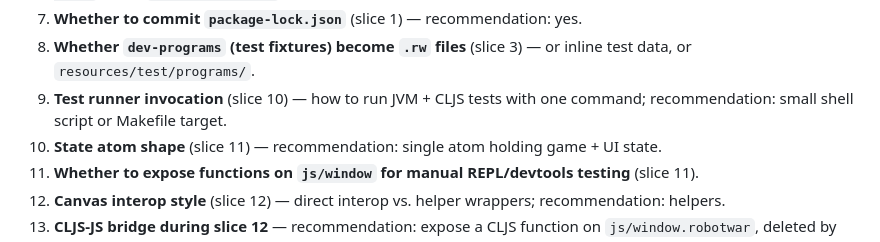
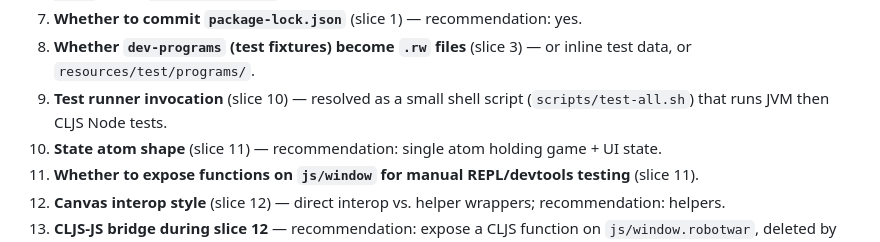
Before and after one commit to richardharrington/robotwar, a Markdown page: REFACTOR_SPEC.md, the part around one of its changes. Rendered like a GitHub page.

```diff
--- a/REFACTOR_SPEC.md
+++ b/REFACTOR_SPEC.md
@@ -430,8 +439,8 @@ For convenience, every **TACTICAL** flag from above in one place:
 7. **Whether to commit `package-lock.json`** (slice 1) — recommendation: yes.
 8. **Whether `dev-programs` (test fixtures) become `.rw` files** (slice 3) — or
    inline test data, or `resources/test/programs/`.
-9. **Test runner invocation** (slice 10) — how to run JVM + CLJS tests
-   with one command; recommendation: small shell script or Makefile target.
+9. **Test runner invocation** (slice 10) — resolved as a small shell script
+   (`scripts/test-all.sh`) that runs JVM then CLJS Node tests.
 10. **State atom shape** (slice 11) — recommendation: single atom holding
     game + UI state.
 11. **Whether to expose functions on `js/window` for manual REPL/devtools
```
Also changed, not shown: other parts of REFACTOR_SPEC.md (+20 -6 lines).
